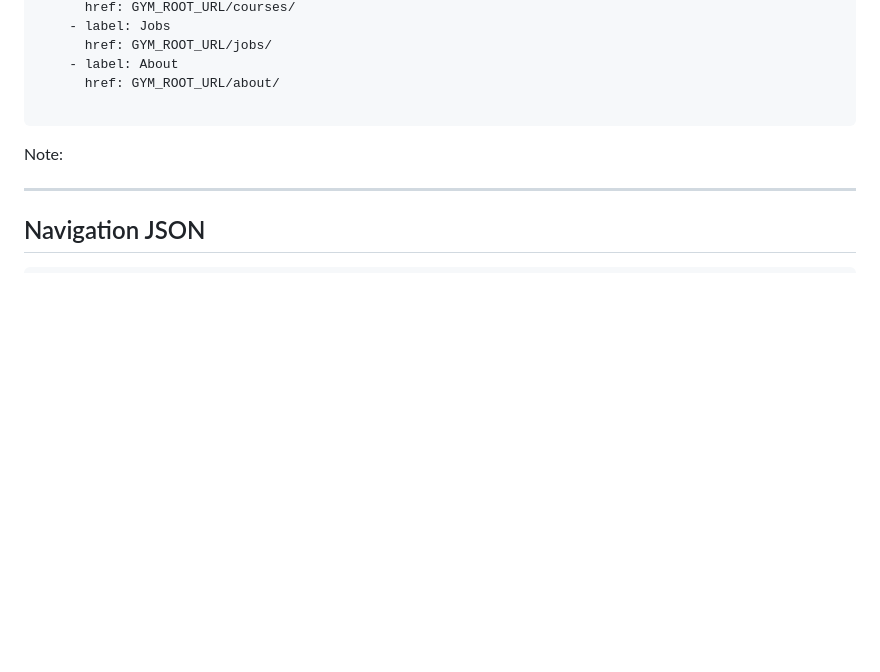
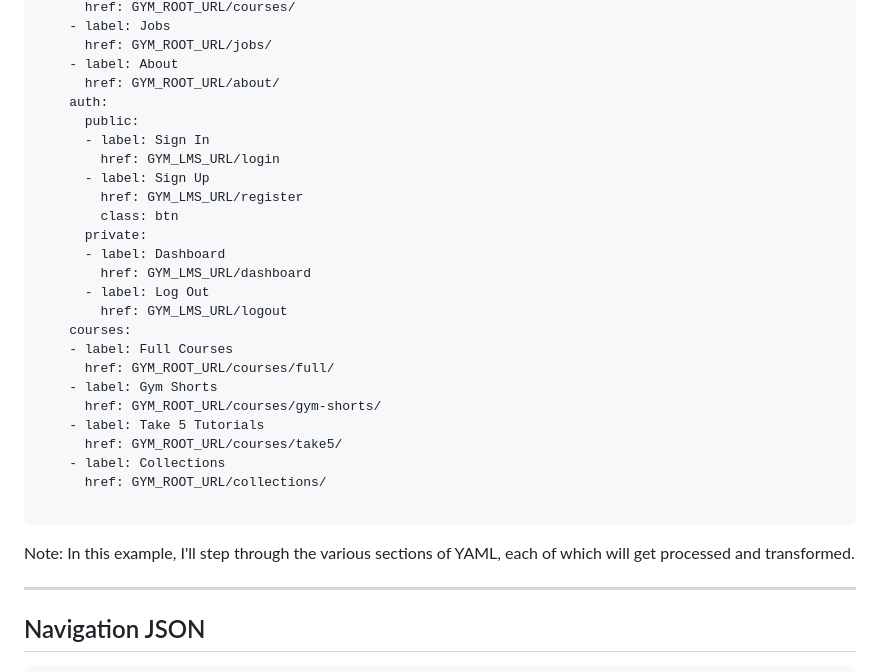
Before and after one commit to thegymnasium/seemingly-seamless, a Markdown page: slides-pt-3.md, the part around the change printed below. Drawn GitHub-style; blank space fills up the shorter version.

```diff
--- a/slides-pt-3.md
+++ b/slides-pt-3.md
@@ -177,11 +178,32 @@ nav:
       href: GYM_ROOT_URL/jobs/
     - label: About
       href: GYM_ROOT_URL/about/
+    auth:
+      public:
+      - label: Sign In
+        href: GYM_LMS_URL/login
+      - label: Sign Up
+        href: GYM_LMS_URL/register
+        class: btn
+      private:
+      - label: Dashboard
+        href: GYM_LMS_URL/dashboard
+      - label: Log Out
+        href: GYM_LMS_URL/logout
+    courses:
+    - label: Full Courses
+      href: GYM_ROOT_URL/courses/full/
+    - label: Gym Shorts
+      href: GYM_ROOT_URL/courses/gym-shorts/
+    - label: Take 5 Tutorials
+      href: GYM_ROOT_URL/courses/take5/
+    - label: Collections
+      href: GYM_ROOT_URL/collections/
   </code>
 </pre>
 
 Note:
-
+In this example, I'll step through the various sections of YAML, each of which will get processed and transformed.
 
 
 ------
```
Also changed, not shown: other parts of slides-pt-3.md (+50 -5 lines).
